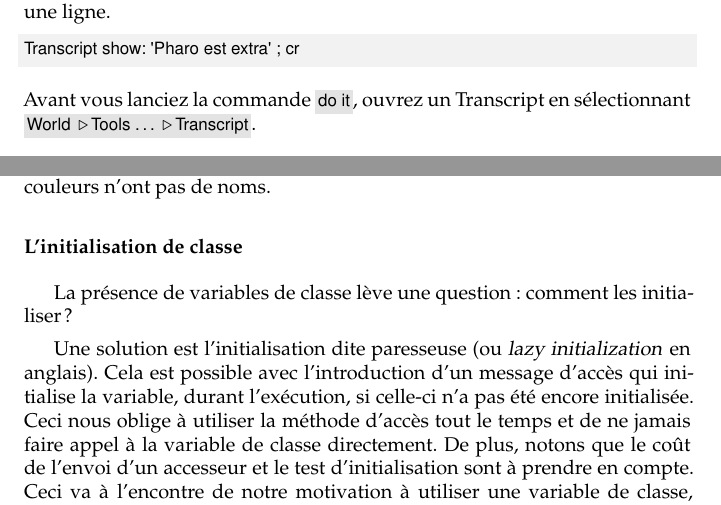
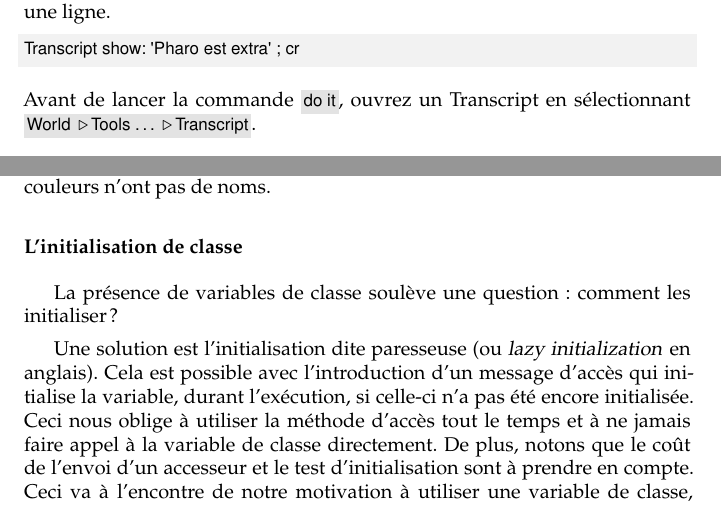
Before and after one commit to SquareBracketAssociates/PharoByExample-french, a LaTeX book (Model/Model.tex): two parts of pages 23 and 26 of 29, joined at a grey line, cut so that both start at the same text. Compiled offline with pdfLaTeX.

Commit message:
Rene : des modifications cosmétiques essentiellement
git-svn-id: https://www.iam.unibe.ch/scg/svn_repos/SqueakByExample/PharoFrench@34378 54883e8d-cf1d-0410-83d6-f114b9419f37

```diff
--- a/Model/Model.tex
+++ b/Model/Model.tex
@@ -978,7 +981,7 @@ Transcript show: 'Pharo est extra' ; cr
 \end{code} % A REVOIR 'Pharo is fun and powerful'
 
 \noindent
-Avant vous lanciez la commande \menu{do it}, ouvrez un Transcript en
+Avant de lancer la commande \menu{do it}, ouvrez un Transcript en
 sélectionnant \menu{World \go Tools \ldots \go Transcript}. % CHANGE
 
 \hint{Écrire dans le Transcript est lent, surtout quand la fenêtre Transcript est ouverte.
@@ -1114,13 +1117,13 @@ Il semble en effet inopportun d'ajouter une variable d'instance \ct{name}
 
 \subsubsection{L'initialisation de classe}
 
-La présence de variables de classe lève une question: comment les initialiser?
+La présence de variables de classe soulève une question: comment les initialiser?
 
 Une solution est l'\subind{classe}{initialisation} dite paresseuse (ou \emph{lazy initialization} en anglais).
 Cela est possible avec l'introduction d'un message d'accès qui
 initialise la variable, durant l'exécution, si celle-ci n'a pas été
 encore initialisée.
-Ceci nous oblige à utiliser la méthode d'accès tout le temps et de ne jamais
+Ceci nous oblige à utiliser la méthode d'accès tout le temps et à ne jamais
 faire appel à la variable de classe directement.
 De plus, notons que le coût de l'envoi d'un accesseur et le test d'initialisation sont à prendre en compte.
 Ceci va à l'encontre de notre motivation à utiliser une variable de classe, parce qu'en réalité elle n'est plus partagée.
```
Also changed, not shown: Model/Model.tex (11 more changed lines).
